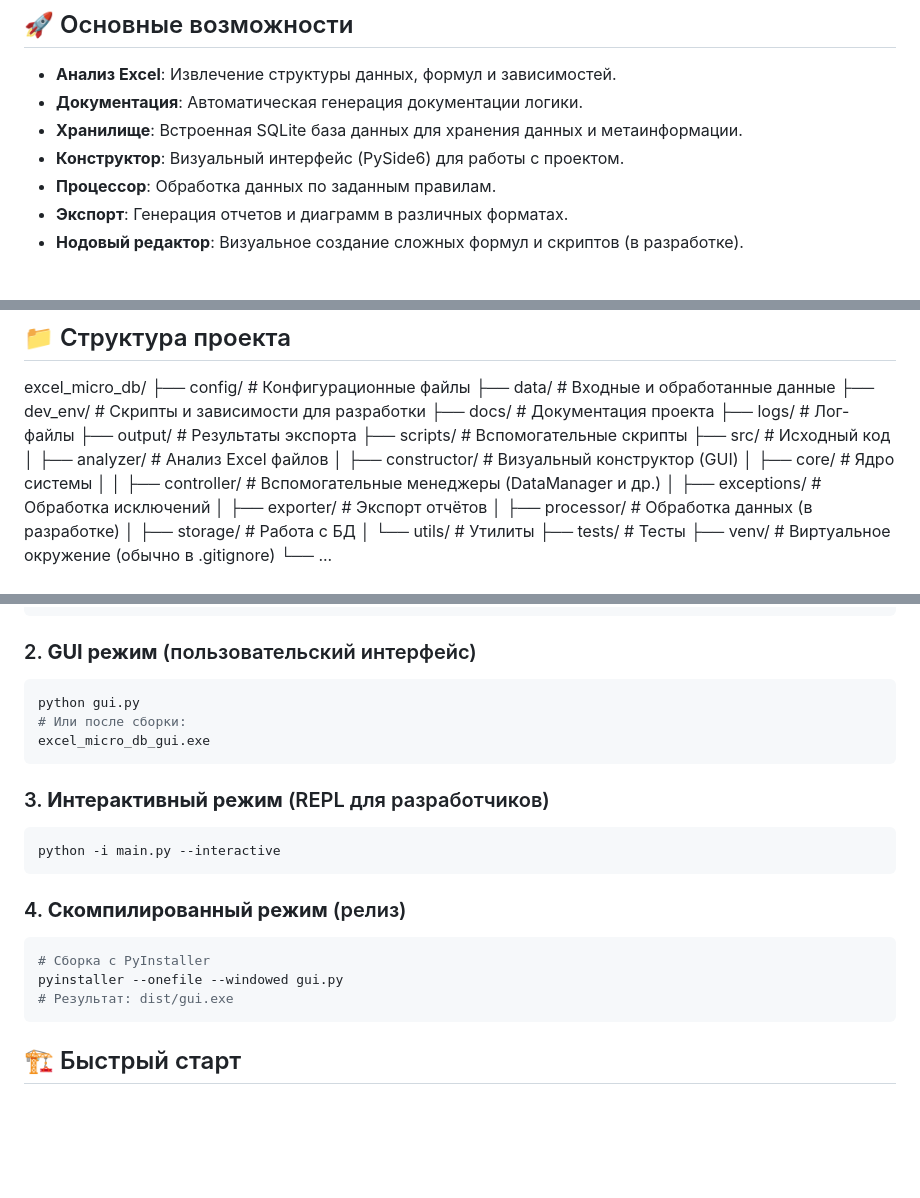
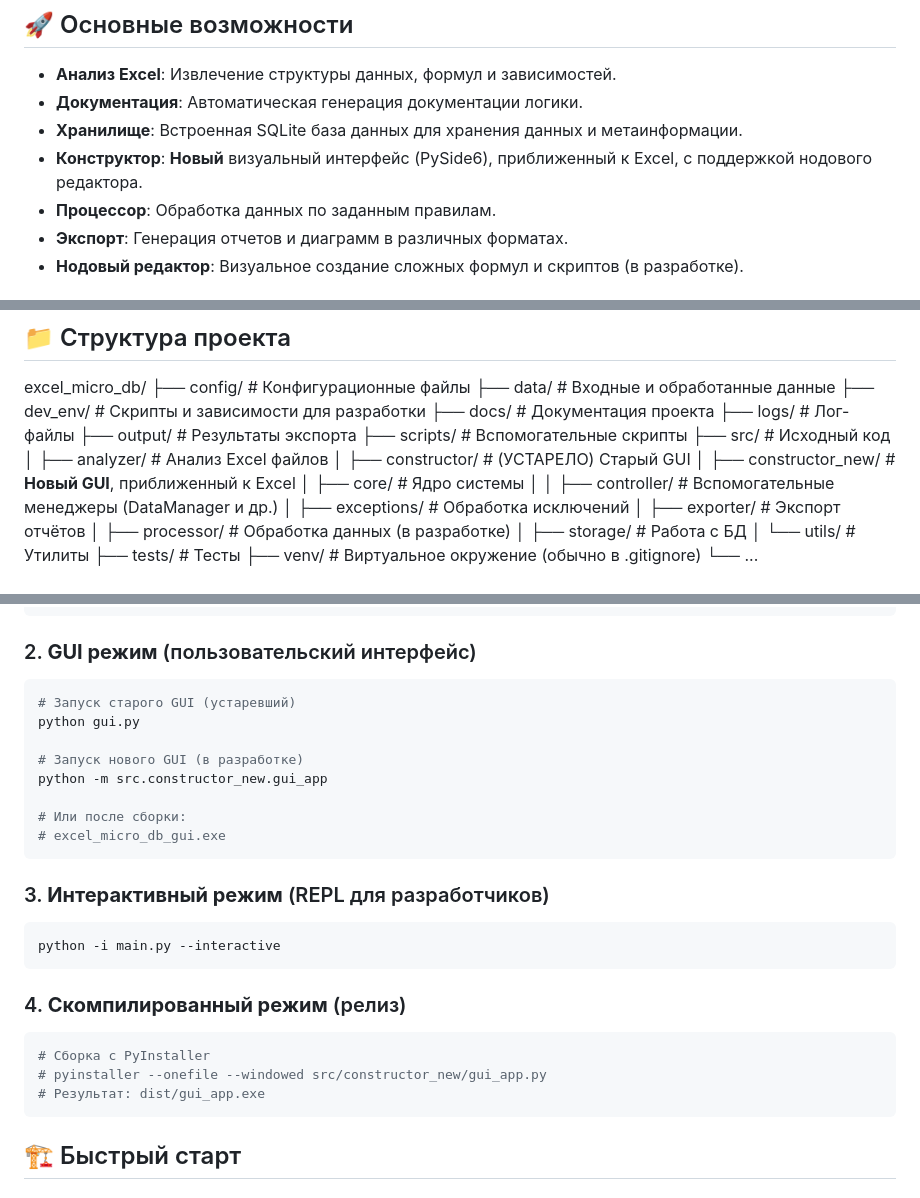
Before and after one commit to IgorPushechnikov/excel_micro_db, a Markdown page: README.md, 3 parts joined by grey strips. Drawn GitHub-style; blank space fills up the shorter version.

Commit message:
Update README.md
`docs: Обновление корневого README.md, указание на новый GUI в constructor_new`

````diff
--- a/README.md
+++ b/README.md
@@ -20,7 +20,7 @@ Excel Micro DB — это инструмент, который позволяе
 - **Анализ Excel**: Извлечение структуры данных, формул и зависимостей.
 - **Документация**: Автоматическая генерация документации логики.
 - **Хранилище**: Встроенная SQLite база данных для хранения данных и метаинформации.
-- **Конструктор**: Визуальный интерфейс (PySide6) для работы с проектом.
+- **Конструктор**: **Новый** визуальный интерфейс (PySide6), приближенный к Excel, с поддержкой нодового редактора.
 - **Процессор**: Обработка данных по заданным правилам.
 - **Экспорт**: Генерация отчетов и диаграмм в различных форматах.
 - **Нодовый редактор**: Визуальное создание сложных формул и скриптов (в разработке).
@@ -49,7 +49,8 @@ excel_micro_db/
 ├── scripts/         # Вспомогательные скрипты
 ├── src/             # Исходный код
 │   ├── analyzer/    # Анализ Excel файлов
-│   ├── constructor/ # Визуальный конструктор (GUI)
+│   ├── constructor/ # (УСТАРЕЛО) Старый GUI
+│   ├── constructor_new/ # **Новый GUI**, приближенный к Excel
 │   ├── core/        # Ядро системы
 │   │   ├── controller/ # Вспомогательные менеджеры (DataManager и др.)
 │   ├── exceptions/  # Обработка исключений
@@ -78,9 +79,14 @@ python main.py --process --config config/batch.yaml
 ### 2. **GUI режим** (пользовательский интерфейс)
 
 ```bash
+# Запуск старого GUI (устаревший)
 python gui.py
+
+# Запуск нового GUI (в разработке)
+python -m src.constructor_new.gui_app
+
 # Или после сборки:
-excel_micro_db_gui.exe
+# excel_micro_db_gui.exe
 ```
 
 ### 3. **Интерактивный режим** (REPL для разработчиков)
@@ -93,8 +99,8 @@ python -i main.py --interactive
 
 ```bash
 # Сборка с PyInstaller
-pyinstaller --onefile --windowed gui.py
-# Результат: dist/gui.exe
+# pyinstaller --onefile --windowed src/constructor_new/gui_app.py
+# Результат: dist/gui_app.exe
 ```
 
 ## 🏗️ Быстрый старт
````
